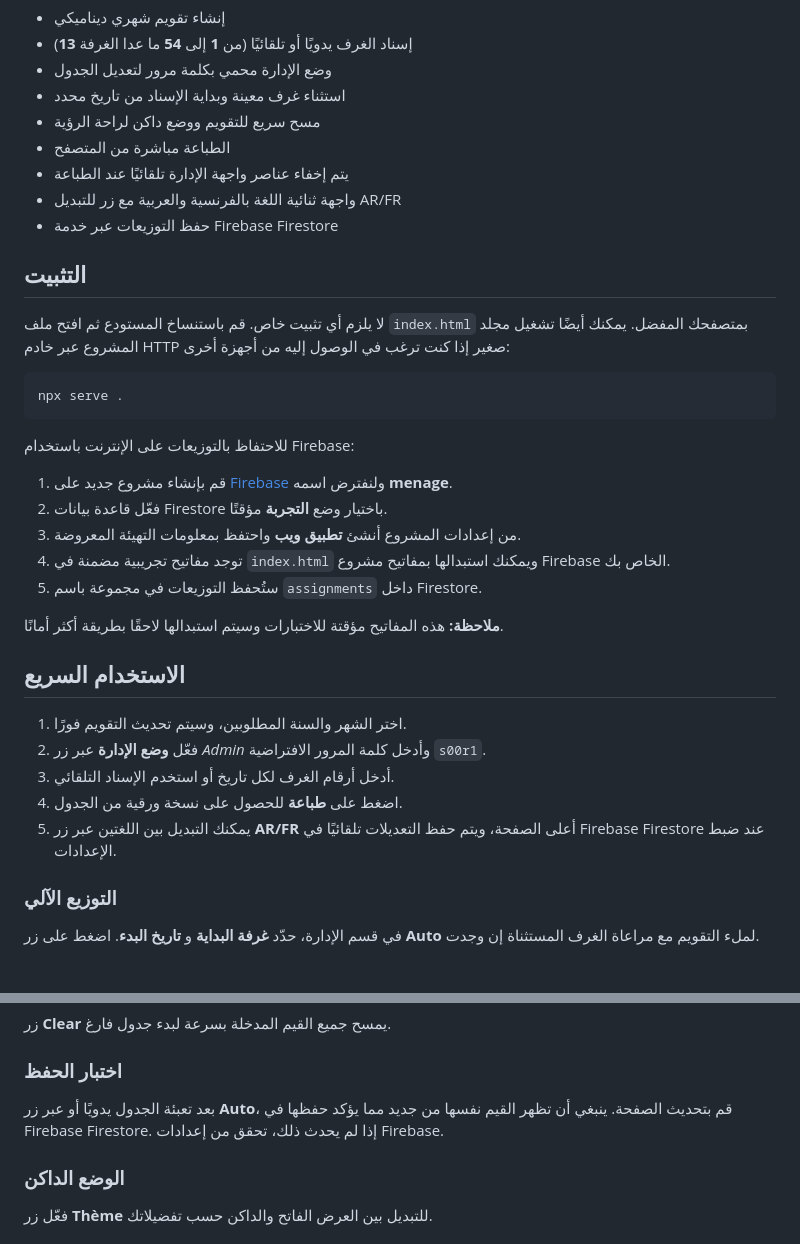
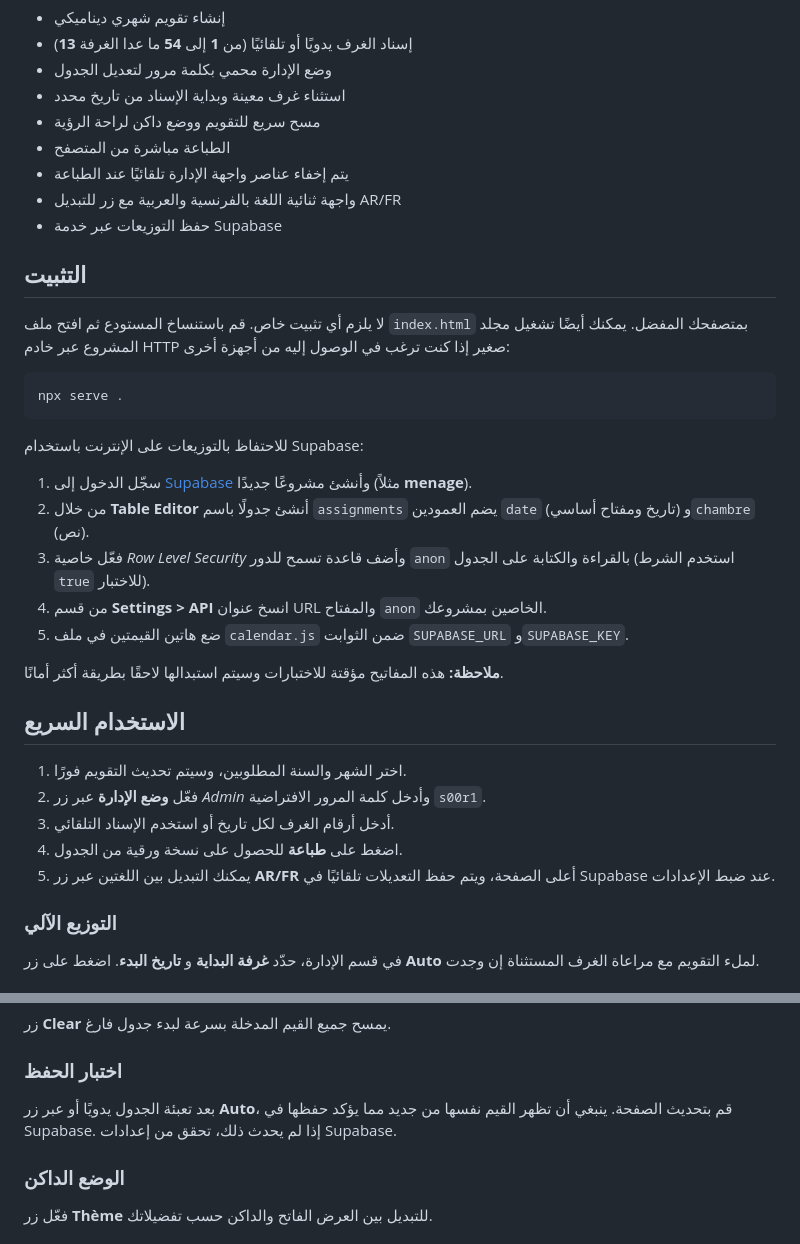
Before and after one commit to s00r1/calendrier, a Markdown page: README_ar.md, 2 parts joined by grey strips. Rendered like a GitHub page.

Commit message:
Remplace Firebase par Supabase

````diff
--- a/README_ar.md
+++ b/README_ar.md
@@ -12,7 +12,7 @@
 - الطباعة مباشرة من المتصفح
 - يتم إخفاء عناصر واجهة الإدارة تلقائيًا عند الطباعة
 - واجهة ثنائية اللغة بالفرنسية والعربية مع زر للتبديل AR/FR
-- حفظ التوزيعات عبر خدمة Firebase Firestore
+- حفظ التوزيعات عبر خدمة Supabase
 
 ## التثبيت
 
@@ -22,13 +22,13 @@
 npx serve .
 ```
 
-للاحتفاظ بالتوزيعات على الإنترنت باستخدام Firebase:
+للاحتفاظ بالتوزيعات على الإنترنت باستخدام Supabase:
 
-1. قم بإنشاء مشروع جديد على [Firebase](https://console.firebase.google.com) ولنفترض اسمه **menage**.
-2. فعّل قاعدة بيانات Firestore باختيار وضع **التجربة** مؤقتًا.
-3. من إعدادات المشروع أنشئ **تطبيق ويب** واحتفظ بمعلومات التهيئة المعروضة.
-4. توجد مفاتيح تجريبية مضمنة في `index.html` ويمكنك استبدالها بمفاتيح مشروع Firebase الخاص بك.
-5. ستُحفظ التوزيعات في مجموعة باسم `assignments` داخل Firestore.
+1. سجّل الدخول إلى [Supabase](https://app.supabase.com) وأنشئ مشروعًا جديدًا (مثلاً **menage**).
+2. من خلال **Table Editor** أنشئ جدولًا باسم `assignments` يضم العمودين `date` (تاريخ ومفتاح أساسي) و`chambre` (نص).
+3. فعّل خاصية *Row Level Security* وأضف قاعدة تسمح للدور `anon` بالقراءة والكتابة على الجدول (استخدم الشرط `true` للاختبار).
+4. من قسم **Settings > API** انسخ عنوان URL والمفتاح `anon` الخاصين بمشروعك.
+5. ضع هاتين القيمتين في ملف `calendar.js` ضمن الثوابت `SUPABASE_URL` و`SUPABASE_KEY`.
 
 **ملاحظة:** هذه المفاتيح مؤقتة للاختبارات وسيتم استبدالها لاحقًا بطريقة أكثر أمانًا.
 
@@ -39,7 +39,7 @@ npx serve .
 3. أدخل أرقام الغرف لكل تاريخ أو استخدم الإسناد التلقائي.
 4. اضغط على **طباعة** للحصول على نسخة ورقية من الجدول.
 5. يمكنك التبديل بين اللغتين عبر زر **AR/FR** أعلى الصفحة،
-   ويتم حفظ التعديلات تلقائيًا في Firebase Firestore عند ضبط الإعدادات.
+   ويتم حفظ التعديلات تلقائيًا في Supabase عند ضبط الإعدادات.
 
 ### التوزيع الآلي
 
@@ -59,7 +59,7 @@ npx serve .
 
 ### اختبار الحفظ
 
-بعد تعبئة الجدول يدويًا أو عبر زر **Auto**، قم بتحديث الصفحة. ينبغي أن تظهر القيم نفسها من جديد مما يؤكد حفظها في Firebase Firestore. إذا لم يحدث ذلك، تحقق من إعدادات Firebase.
+بعد تعبئة الجدول يدويًا أو عبر زر **Auto**، قم بتحديث الصفحة. ينبغي أن تظهر القيم نفسها من جديد مما يؤكد حفظها في Supabase. إذا لم يحدث ذلك، تحقق من إعدادات Supabase.
 
 ### الوضع الداكن
 
````
Also changed, not shown: README.md (+9 -9 lines), README_en.md (+9 -9 lines).
